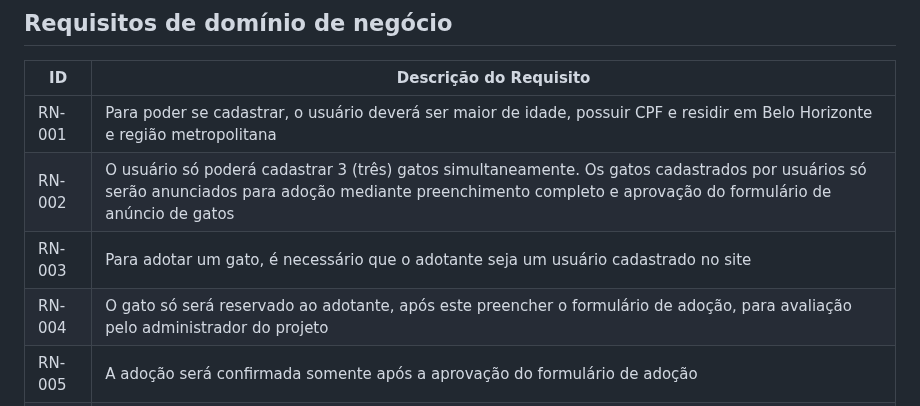
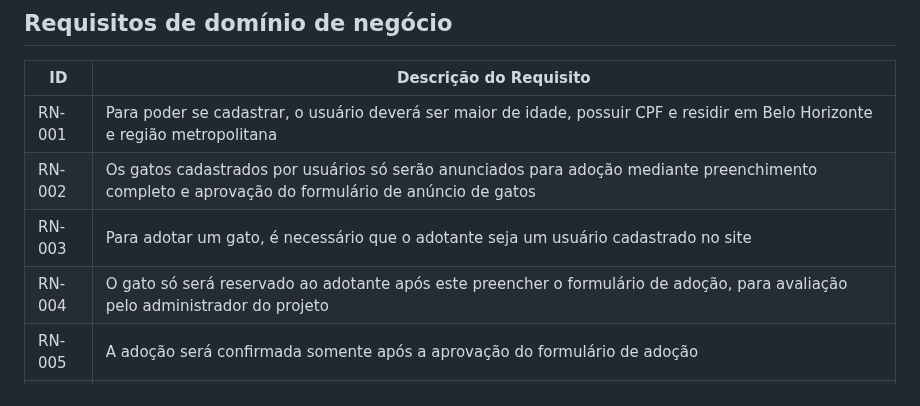
Before and after one commit to ICEI-PUC-Minas-PMV-ADS/pmv-ads-2023-1-e1-proj-web-t14-pmv-ads-2023-1-e1-proj-web-t14-g3-mmiau, a Markdown page: docs/02-Especificação do Projeto.md, the part around the change. GitHub-like rendering.

```diff
--- a/docs/02-Especificação do Projeto.md
+++ b/docs/02-Especificação do Projeto.md
@@ -66,9 +66,9 @@ As tabelas que se seguem apresentam os requisitos funcionais e não funcionais q
 |ID| Descrição do Requisito  |
 |---|---|
 |RN-001|	Para poder se cadastrar, o usuário deverá ser maior de idade, possuir CPF e residir em Belo Horizonte e região metropolitana|
-|RN-002|	O usuário só poderá cadastrar 3 (três) gatos simultaneamente. Os gatos cadastrados por usuários só serão anunciados para adoção mediante preenchimento completo e aprovação do formulário de anúncio de gatos|
+|RN-002|	Os gatos cadastrados por usuários só serão anunciados para adoção mediante preenchimento completo e aprovação do formulário de anúncio de gatos|
 |RN-003|	Para adotar um gato, é necessário que o adotante seja um usuário cadastrado no site|
-|RN-004|	O gato só será reservado ao adotante, após este preencher o formulário de adoção, para avaliação pelo administrador do projeto|
+|RN-004|	O gato só será reservado ao adotante após este preencher o formulário de adoção, para avaliação pelo administrador do projeto|
 |RN-005|	A adoção será confirmada somente após a aprovação do formulário de adoção|
 |RN-006|	Caso o formulário de adoção seja reprovado por não cumprir os requisitos para adoção, a reserva do animal será cancelada|
 |RN-007|	Após submissão dos formulários, toda a comunicação com o adotante será realizada via e-mail
```
